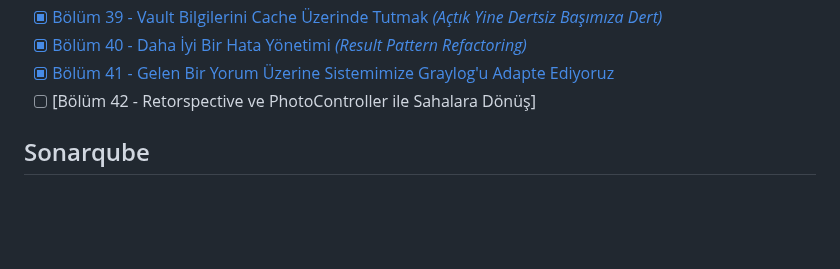
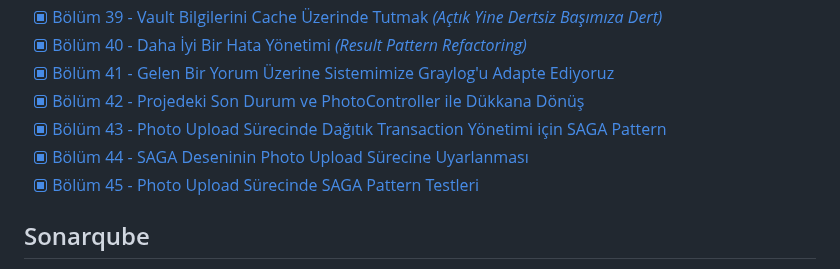
Before and after one commit to buraksenyurt/project-lighthouse-social, a Markdown page: README.md, the part around the change. Rendered like a GitHub page; blank space fills up the shorter version.

Commit message:
Updated readme document

```diff
--- a/README.md
+++ b/README.md
@@ -96,7 +96,10 @@ Minimum Profil;
 - [x] [Bölüm 39 - Vault Bilgilerini Cache Üzerinde Tutmak *(Açtık Yine Dertsiz Başımıza Dert)*](https://youtu.be/t6nnL11wOnI)
 - [x] [Bölüm 40 - Daha İyi Bir Hata Yönetimi *(Result Pattern Refactoring)*](https://youtu.be/2GA8q-jjNGI)
 - [x] [Bölüm 41 - Gelen Bir Yorum Üzerine Sistemimize Graylog'u Adapte Ediyoruz](https://youtu.be/OmaopxCVLF8)
-- [ ] [Bölüm 42 - Retorspective ve PhotoController ile Sahalara Dönüş]
+- [x] [Bölüm 42 - Projedeki Son Durum ve PhotoController ile Dükkana Dönüş](https://youtu.be/Ng4Yuhqruyo)
+- [x] [Bölüm 43 - Photo Upload Sürecinde Dağıtık Transaction Yönetimi için SAGA Pattern](https://youtu.be/TA1CF6C4iyA)
+- [x] [Bölüm 44 - SAGA Deseninin Photo Upload Sürecine Uyarlanması](https://youtu.be/i1iln8Ym96U)
+- [x] [Bölüm 45 - Photo Upload Sürecinde SAGA Pattern Testleri](https://youtu.be/Q2SsV1HGa8A)
 
 ## Sonarqube
 
```
